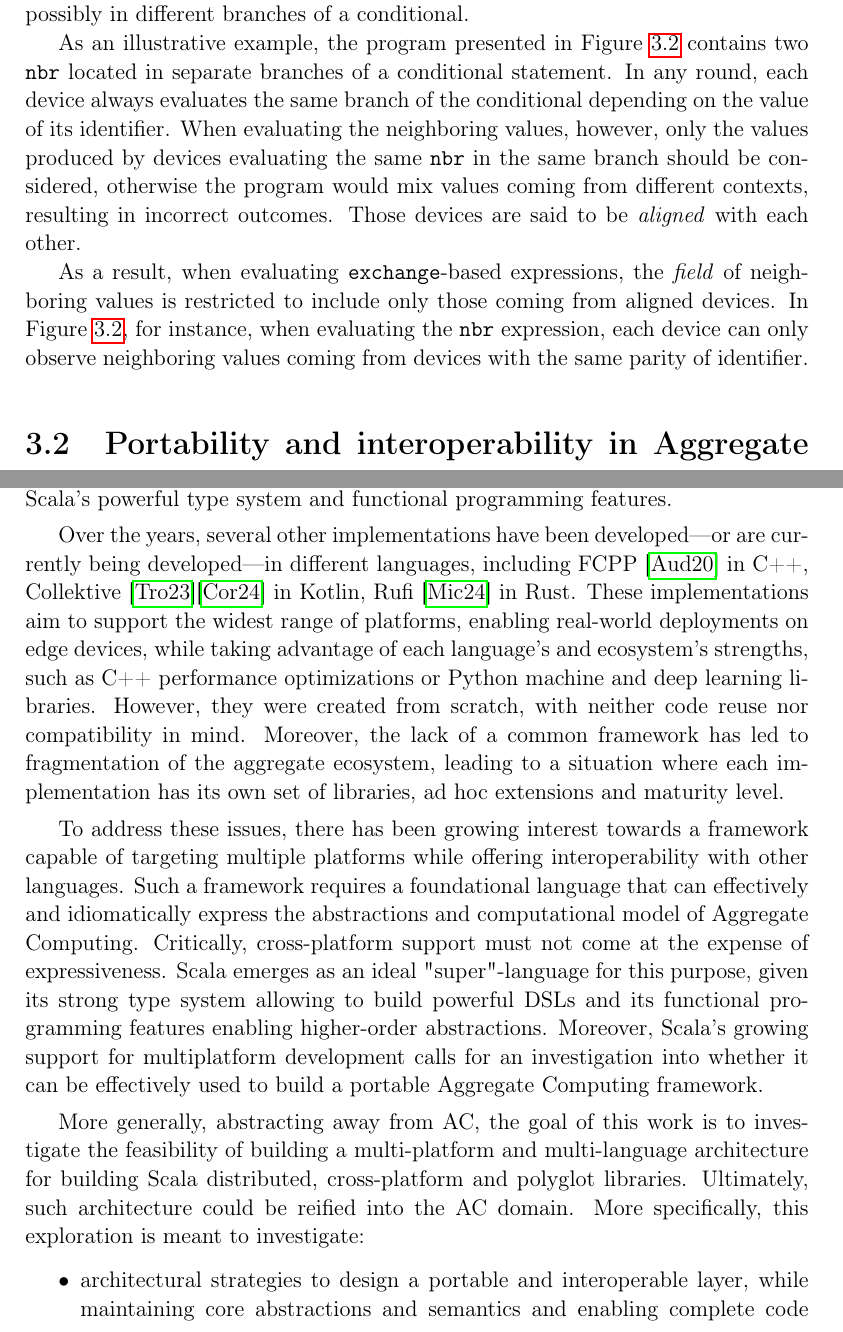
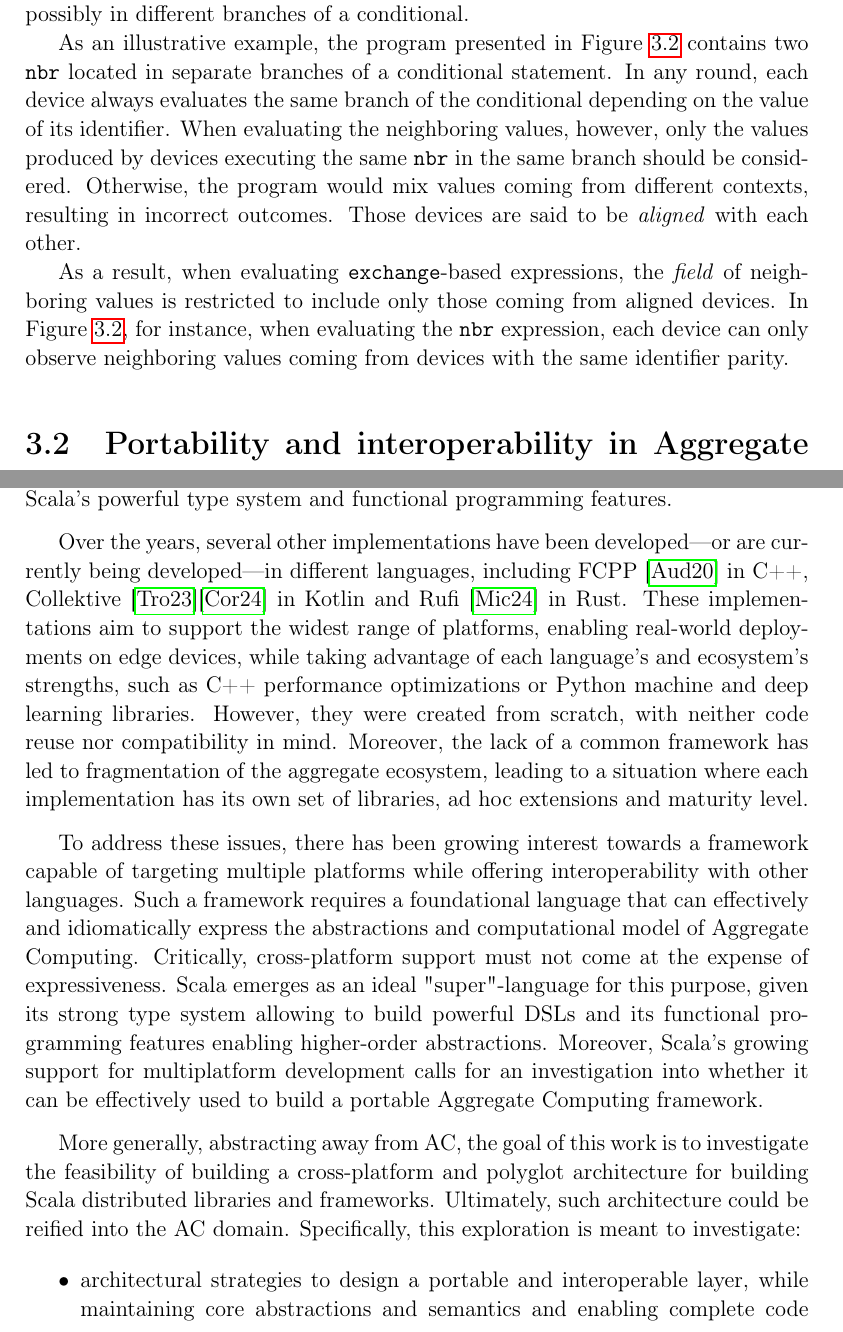
Before and after one commit to tassiluca/scafi3-mp-api-thesis, a LaTeX thesis (main.tex, which reads chapters/mainmatter/context-and-motivations.tex): two parts of pages 26 and 28 of 45, joined at a grey line, cut so that both start at the same text. Compiled offline with pdfLaTeX.

Commit message:
more readable parts

```diff
--- a/chapters/mainmatter/context-and-motivations.tex
+++ b/chapters/mainmatter/context-and-motivations.tex
@@ -153,13 +153,15 @@ As an illustrative example, the program presented in \Cref{fig:alignment-example
 %
 In any round, each device always evaluates the same branch of the conditional depending on the value of its identifier.
 %
-When evaluating the neighboring values, however, only the values produced by devices evaluating the same \texttt{nbr} in the same branch should be considered, otherwise the program would mix values coming from different contexts, resulting in incorrect outcomes.
+When evaluating the neighboring values, however, only the values produced by devices executing the same \texttt{nbr} in the same branch should be considered.
+%
+Otherwise, the program would mix values coming from different contexts, resulting in incorrect outcomes.
 %
 Those devices are said to be \textit{aligned} with each other.
 
 As a result, when evaluating \texttt{exchange}-based expressions, the \textit{field} of neighboring values is restricted to include only those coming from aligned devices.
 %
-In \Cref{fig:alignment-example}, for instance, when evaluating the \texttt{nbr} expression, each device can only observe neighboring values coming from devices with the same parity of identifier.
+In \Cref{fig:alignment-example}, for instance, when evaluating the \texttt{nbr} expression, each device can only observe neighboring values coming from devices with the same identifier parity.
 
 \begin{figure}
     \centering
@@ -182,7 +184,7 @@ Historically, the first implementation of Aggregate Computing was \textit{Protel
 %
 Then, \textit{ScaFi (Scala Fields)} \cite{scafi} was introduced as a Scala 2 strongly-typed internal DSL leveraging Scala's powerful type system and functional programming features.
 
-Over the years, several other implementations have been developed---or are currently being developed---in different languages, including FCPP \cite{fcpp} in C++, Collektive \cite{collektive}\cite{collektive2} in Kotlin, Rufi \cite{rufi} in Rust.
+Over the years, several other implementations have been developed---or are currently being developed---in different languages, including FCPP \cite{fcpp} in C++, Collektive \cite{collektive}\cite{collektive2} in Kotlin and Rufi \cite{rufi} in Rust.
 %
 These implementations aim to support the widest range of platforms, enabling real-world deployments on edge devices, while taking advantage of each language's and ecosystem's strengths, such as C++ performance optimizations or Python machine and deep learning libraries.
 %
@@ -200,11 +202,11 @@ Scala emerges as an ideal "super"-language for this purpose, given its strong ty
 %
 Moreover, Scala's growing support for multiplatform development calls for an investigation into whether it can be effectively used to build a portable Aggregate Computing framework.
 
-More generally, abstracting away from AC, the goal of this work is to investigate the feasibility of building a multi-platform and multi-language architecture for building Scala distributed, cross-platform and polyglot libraries.
+More generally, abstracting away from AC, the goal of this work is to investigate the feasibility of building a cross-platform and polyglot architecture for building Scala distributed libraries and frameworks.
 %
 Ultimately, such architecture could be reified into the AC domain.
 %
-More specifically, this exploration is meant to investigate:
+Specifically, this exploration is meant to investigate:
 %
 \begin{itemize}
     \item architectural strategies to design a portable and interoperable layer, while maintaining core abstractions and semantics and enabling complete code reuse;
```
